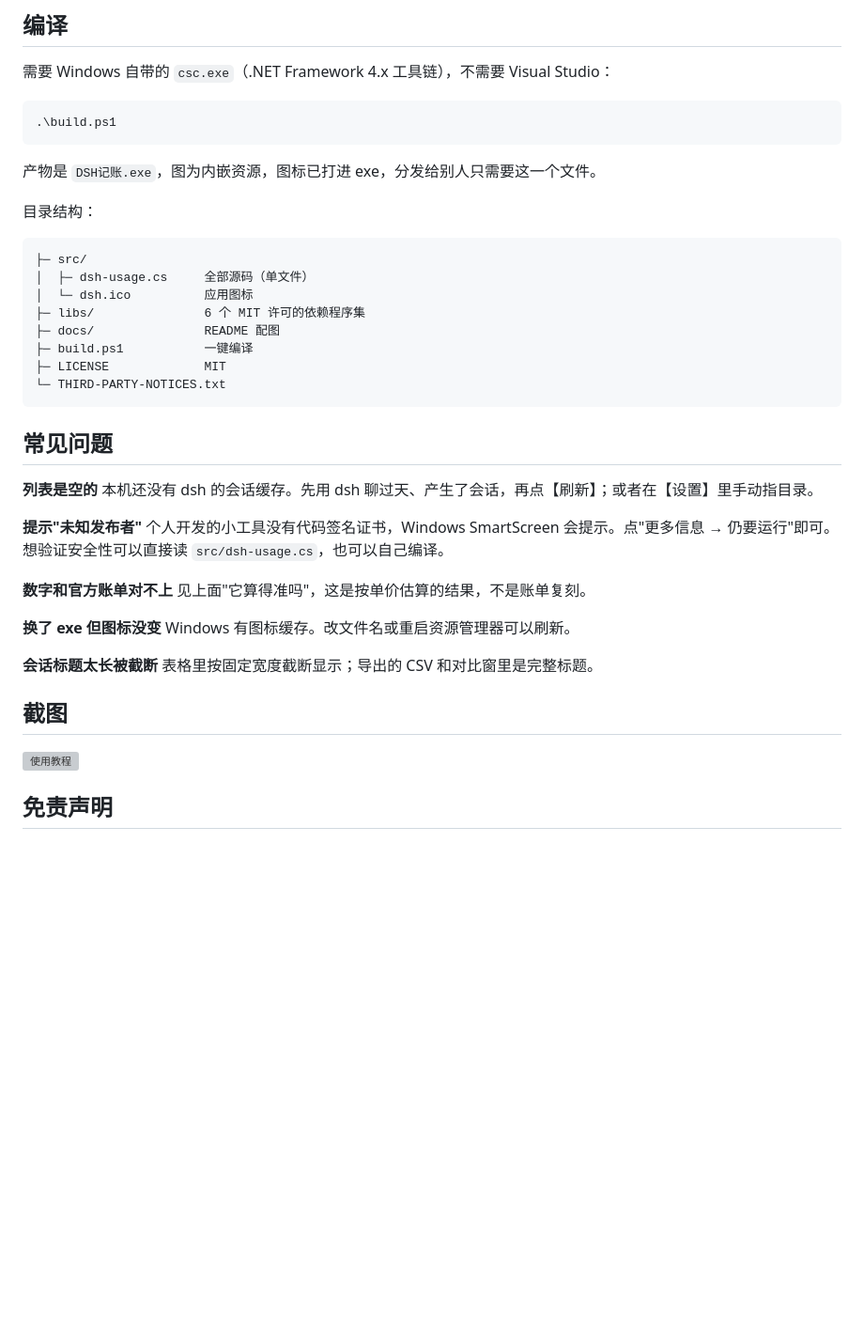
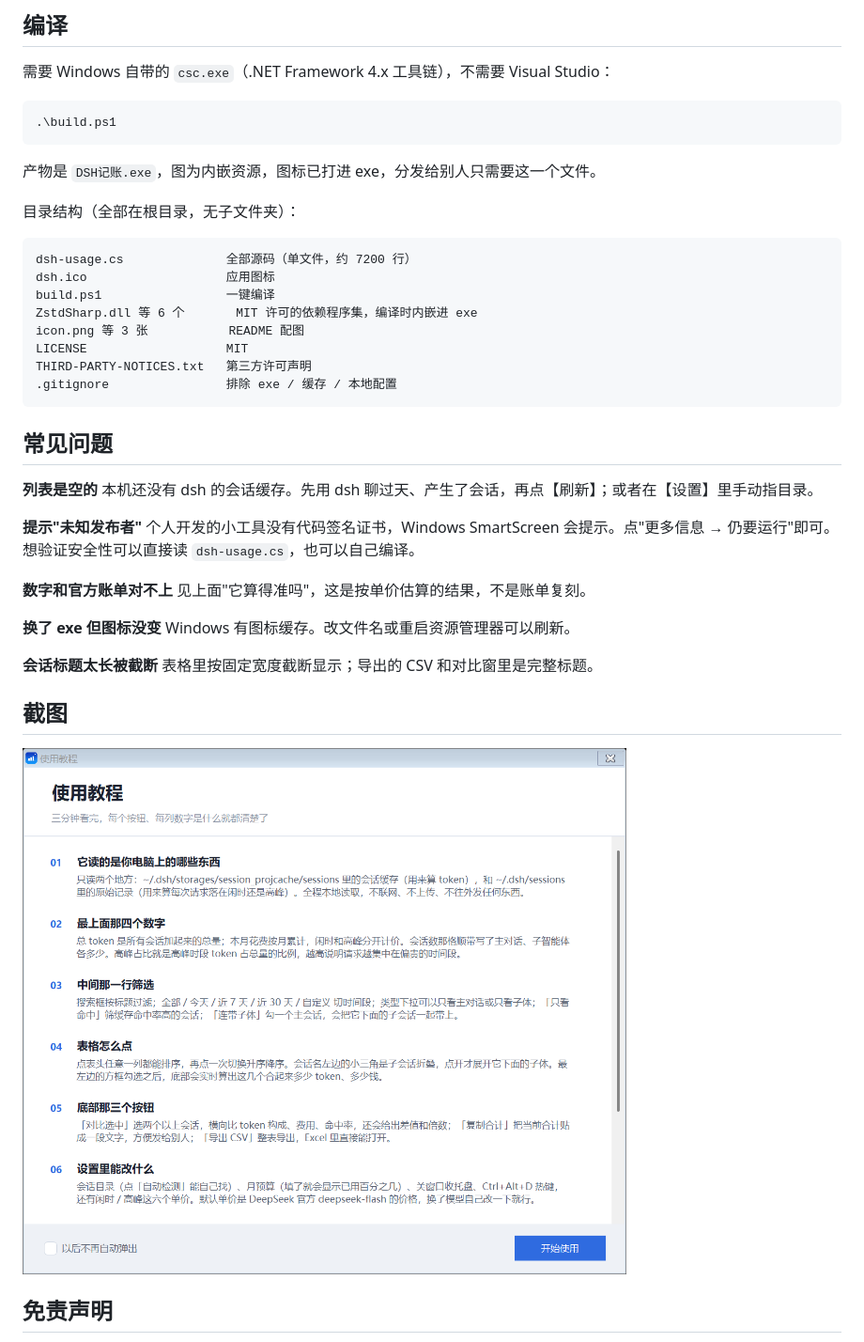
Before and after one commit to xiuge18/dsh-usage, a Markdown page: README.md, the part around one of its changes. Shown at 94% size. GitHub-like rendering; pictures changed too: screenshot-guide.png (added); blank space fills up the shorter version; grey boxes are pictures that could not be loaded.

````diff
--- a/README.md
+++ b/README.md
@@ -65,17 +65,17 @@ DSH记账 就是把这些本地记录读出来做汇总：按会话、按子智
 
 产物是 `DSH记账.exe`，图为内嵌资源，图标已打进 exe，分发给别人只需要这一个文件。
 
-目录结构：
+目录结构（全部在根目录，无子文件夹）：
 
 ```
-├─ src/
-│  ├─ dsh-usage.cs     全部源码（单文件）
-│  └─ dsh.ico          应用图标
-├─ libs/               6 个 MIT 许可的依赖程序集
-├─ docs/               README 配图
-├─ build.ps1           一键编译
-├─ LICENSE             MIT
-└─ THIRD-PARTY-NOTICES.txt
+dsh-usage.cs              全部源码（单文件，约 7200 行）
+dsh.ico                   应用图标
+build.ps1                 一键编译
+ZstdSharp.dll 等 6 个       MIT 许可的依赖程序集，编译时内嵌进 exe
+icon.png 等 3 张           README 配图
+LICENSE                   MIT
+THIRD-PARTY-NOTICES.txt   第三方许可声明
+.gitignore                排除 exe / 缓存 / 本地配置
 ```
 
 ## 常见问题
@@ -84,7 +84,7 @@ DSH记账 就是把这些本地记录读出来做汇总：按会话、按子智
 本机还没有 dsh 的会话缓存。先用 dsh 聊过天、产生了会话，再点【刷新】；或者在【设置】里手动指目录。
 
 **提示"未知发布者"**
-个人开发的小工具没有代码签名证书，Windows SmartScreen 会提示。点"更多信息 → 仍要运行"即可。想验证安全性可以直接读 `src/dsh-usage.cs`，也可以自己编译。
+个人开发的小工具没有代码签名证书，Windows SmartScreen 会提示。点"更多信息 → 仍要运行"即可。想验证安全性可以直接读 `dsh-usage.cs`，也可以自己编译。
 
 **数字和官方账单对不上**
 见上面"它算得准吗"，这是按单价估算的结果，不是账单复刻。
@@ -97,7 +97,7 @@ Windows 有图标缓存。改文件名或重启资源管理器可以刷新。
 
 ## 截图
 
-![使用教程](docs/screenshot-guide.png)
+![使用教程](screenshot-guide.png)
 
 ## 免责声明
 
````
Also changed, not shown: other parts of README.md (+2 -2 lines), icon.png (added), screenshot-main.png (added), 9 other files.
